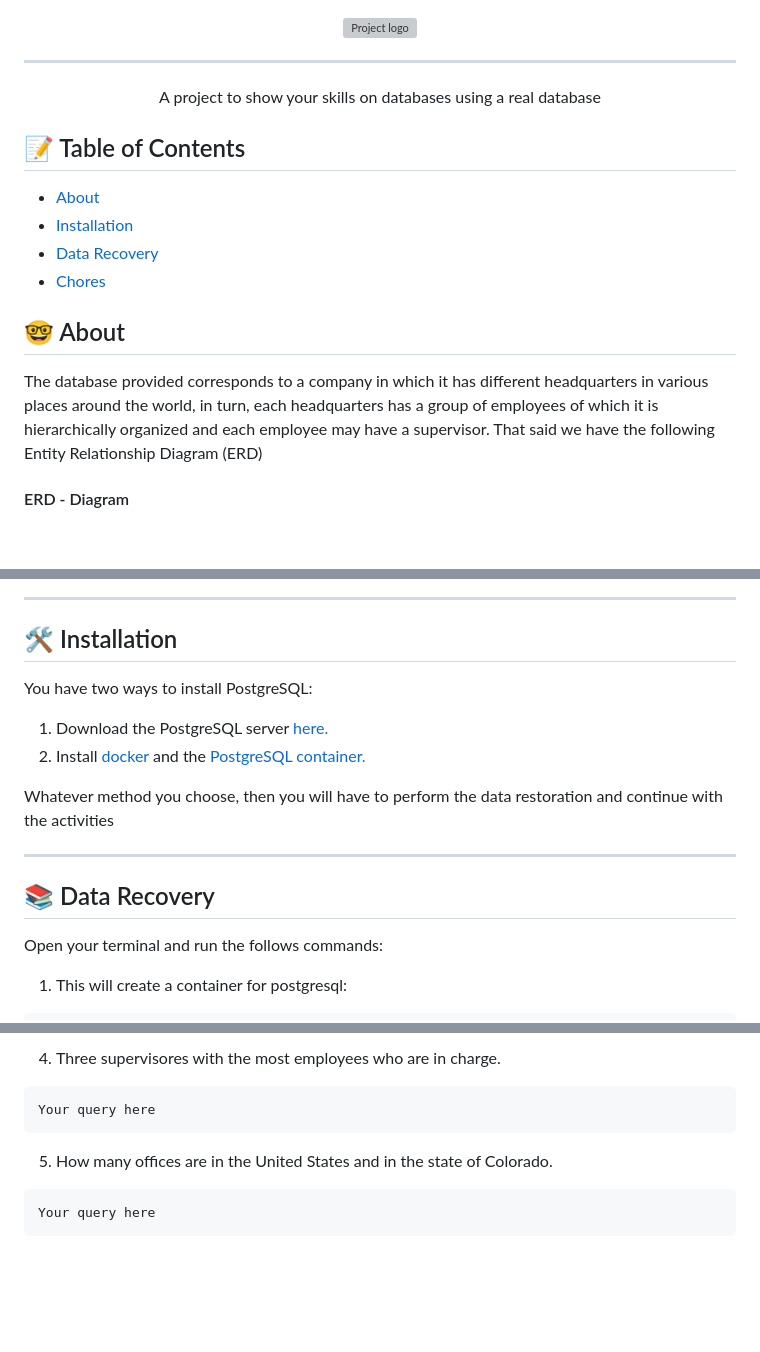
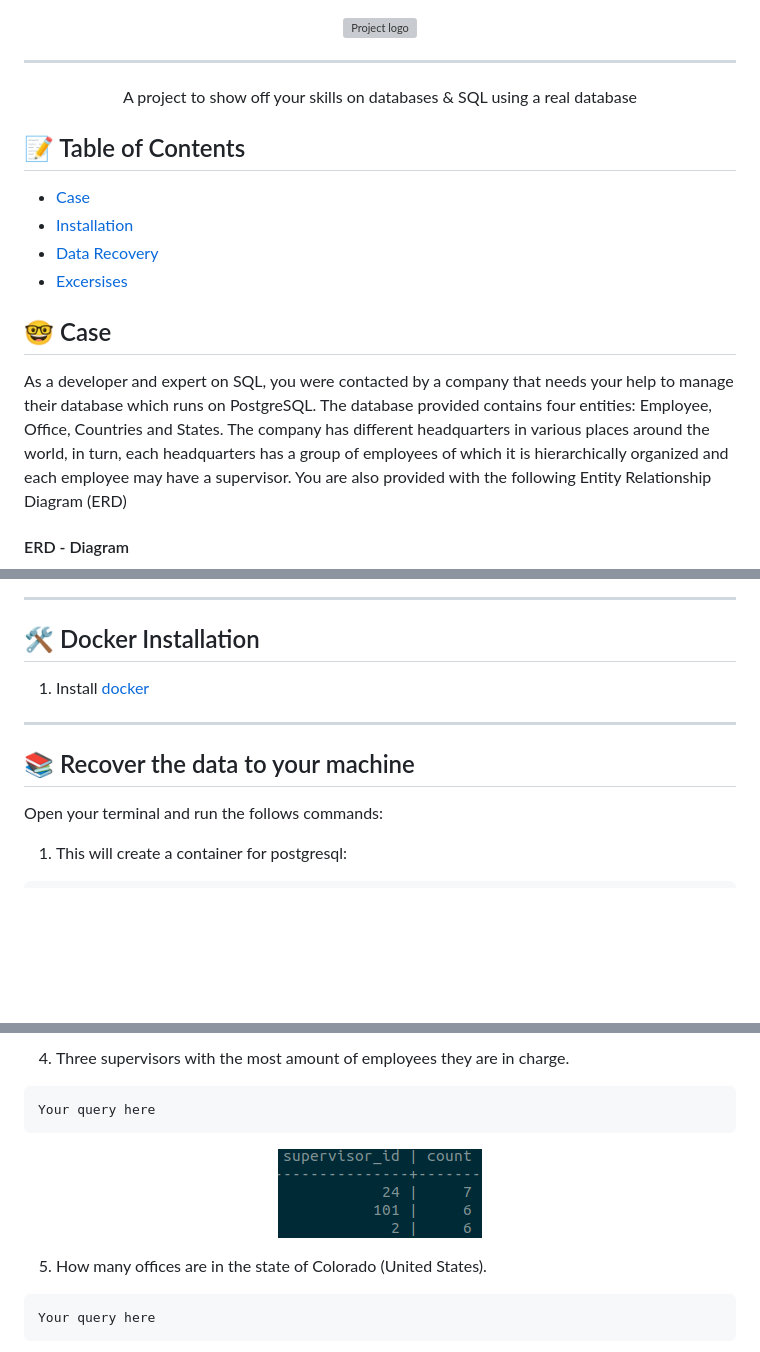
Before and after one commit to ravnhq/DB-Nerdery-Challenges, a Markdown page: README.md, 3 parts joined by grey strips. GitHub-like rendering; pictures changed too: src/results/result4.png (added); blank space fills up the shorter version; grey boxes are pictures that could not be loaded.

Commit message:
chore: improve readme

````diff
--- a/README.md
+++ b/README.md
@@ -5,18 +5,18 @@
 
 ---
 
-<p align="center">A project to show your skills on databases using a real database</p>
+<p align="center">A project to show off your skills on databases & SQL using a real database</p>
 
 ## 📝 Table of Contents
 
-- [About](#about)
+- [Case](#case)
 - [Installation](#installation)
 - [Data Recovery](#data_recovery)
-- [Chores](#chores)
+- [Excersises](#excersises)
 
-## 🤓 About <a name = "about"></a>
+## 🤓 Case <a name = "case"></a>
 
-The database provided corresponds to a company in which it has different headquarters in various places around the world, in turn, each headquarters has a group of employees of which it is hierarchically organized and each employee may have a supervisor. That said we have the following Entity Relationship Diagram (ERD)
+As a developer and expert on SQL, you were contacted by a company that needs your help to manage their database which runs on PostgreSQL. The database provided contains four entities: Employee, Office, Countries and States. The company has different headquarters in various places around the world, in turn, each headquarters has a group of employees of which it is hierarchically organized and each employee may have a supervisor. You are also provided with the following Entity Relationship Diagram (ERD)
 
 #### ERD - Diagram <br>
 
@@ -24,18 +24,13 @@ The database provided corresponds to a company in which it has different headqua
 
 ---
 
-## 🛠️ Installation <a name = "installation"></a>
+## 🛠️ Docker Installation <a name = "installation"></a>
 
-You have two ways to install PostgreSQL:
-
-1. Download the PostgreSQL server [here.](https://www.postgresql.org/download/)
-2. Install [docker](https://docs.docker.com/engine/install/) and the [PostgreSQL container.](https://hub.docker.com/_/postgres)
-
-Whatever method you choose, then you will have to perform the data restoration and continue with the activities
+1. Install [docker](https://docs.docker.com/engine/install/)
 
 ---
 
-## 📚 Data Recovery <a name = "data_recovery"></a>
+## 📚 Recover the data to your machine <a name = "data_recovery"></a>
 
 Open your terminal and run the follows commands:
 
@@ -98,11 +99,15 @@ Your query here
 
-4. Three supervisores with the most employees who are in charge.
+4. Three supervisors with the most amount of employees they are in charge.
 
 ```
 Your query here
 ```
 
-5. How many offices are in the United States and in the state of Colorado.
+<p align="center">
+ <img src="src/results/result4.png" alt="result_4"/>
+</p>
+
+5. How many offices are in the state of Colorado (United States).
 
 ```
 Your query here
````
Also changed, not shown: other parts of README.md (+27 -9 lines), src/results/result6.png (added), src/results/result8.png (added).
